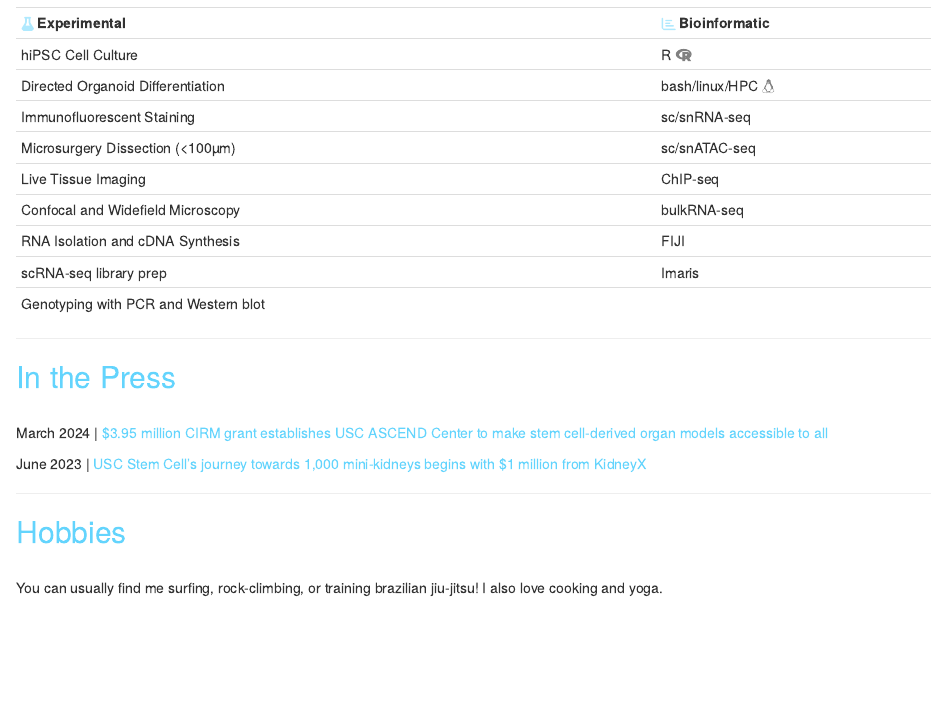
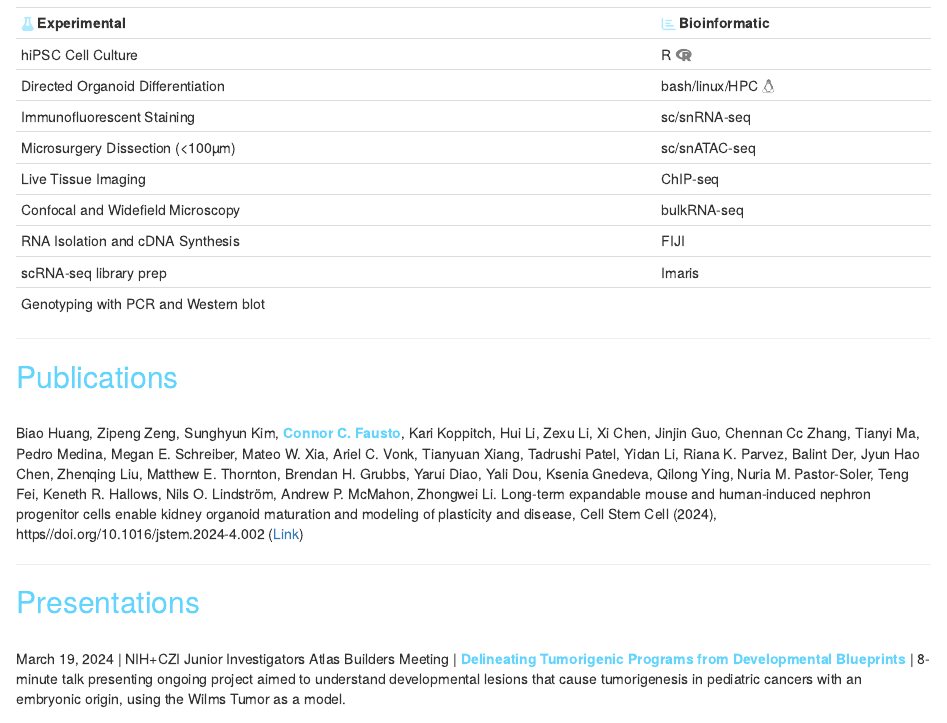
Before and after one commit to cfausto/cfausto.github.io, an R Markdown document (index.Rmd): the page in a window 1100 px wide, from 950 px down. Rendered offline with R 4.5, knitr and Pandoc, with nearby package versions; drawn as R Markdown's standard HTML page in place of the format the file asks for.

Commit message:
Add Huang 2024 Paper, and NIH/CZI Conference Talk

```diff
--- a/index.Rmd
+++ b/index.Rmd
@@ -80,6 +80,18 @@ I am highly motivated to build off our past atlases of **<a href="https://sckidn
 
 ---
 
+## <span style="color:  #63D4FD;"> Publications</span>
+<br>
+Biao Huang, Zipeng Zeng, Sunghyun Kim, **<span style="color:  #63D4FD;"> Connor C. Fausto</span>**, Kari Koppitch, Hui Li, Zexu Li, Xi Chen, Jinjin Guo, Chennan Cc Zhang, Tianyi Ma, Pedro Medina, Megan E. Schreiber, Mateo W. Xia, Ariel C. Vonk, Tianyuan Xiang, Tadrushi Patel, Yidan Li, Riana K. Parvez, Balint Der, Jyun Hao Chen, Zhenqing Liu, Matthew E. Thornton, Brendan H. Grubbs, Yarui Diao, Yali Dou, Ksenia Gnedeva, Qilong Ying, Nuria M. Pastor-Soler, Teng Fei, Keneth R. Hallows, Nils O. Lindström, Andrew P. McMahon, Zhongwei Li. Long-term expandable mouse and human-induced nephron progenitor cells enable kidney organoid maturation and modeling of plasticity and disease, Cell Stem Cell (2024), https//doi.org/10.1016/jstem.2024-4.002 (<a href="https://pubmed.ncbi.nlm.nih.gov/38692273/">Link</a>)
+
+---
+
+## <span style="color:  #63D4FD;"> Presentations </span>
+<br>
+March 19, 2024 \| NIH+CZI Junior Investigators Atlas Builders Meeting \| **<span style="color:  #63D4FD;">Delineating Tumorigenic Programs from Developmental Blueprints</span>** \| 8-minute talk presenting ongoing project aimed to understand developmental lesions that cause tumorigenesis in pediatric cancers with an embryonic origin, using the Wilms Tumor as a model.
+
+---
+
 ## <span style="color:  #63D4FD;"> In the Press</span>
 <br>
 March 2024 \| <a href="https://stemcell.keck.usc.edu/3-95-million-cirm-grant-establishes-usc-ascend-center/"><span style="color:  #63D4FD;"> $3.95 million CIRM grant establishes USC ASCEND Center to make stem cell-derived organ models accessible to all</span></a>
```
Also changed, not shown: index.Rmd (2 more changed lines).
